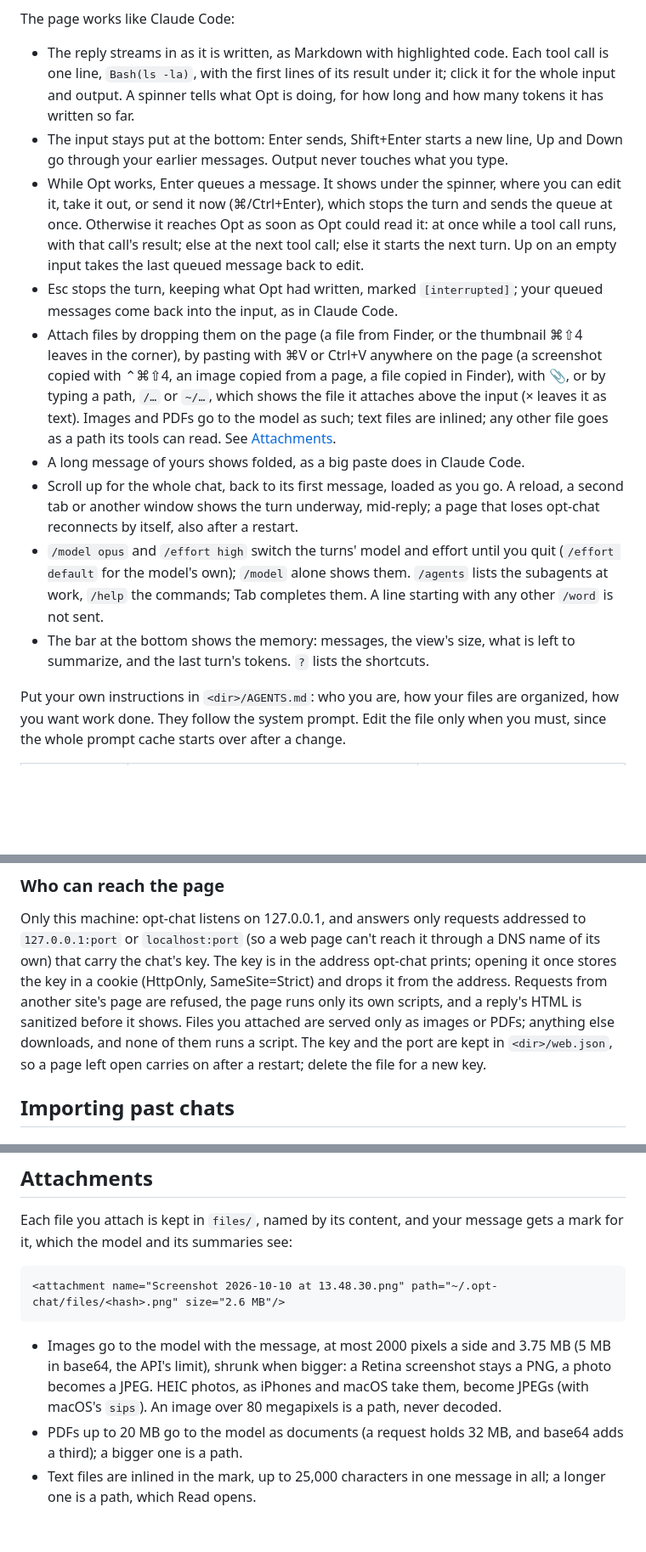
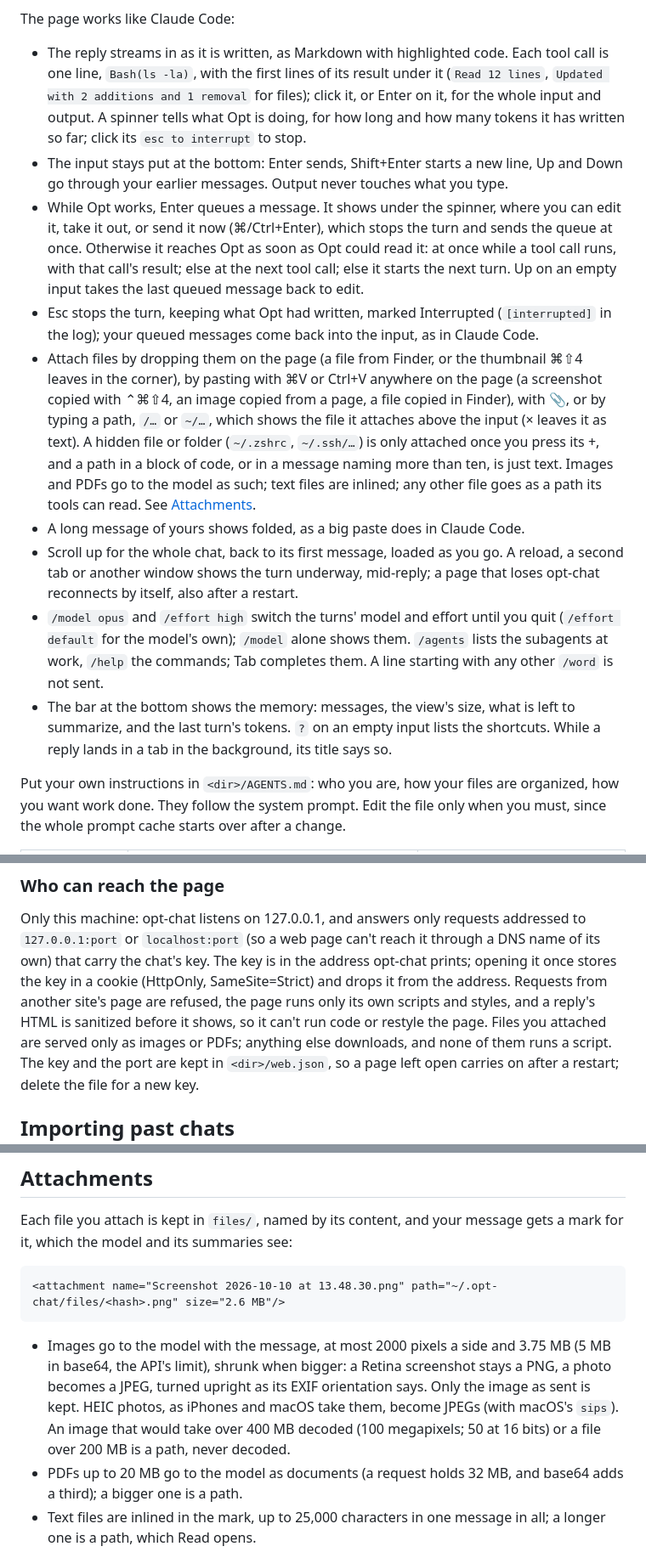
Before and after one commit to delneg/opt-chat, a Markdown page: README.md, 3 parts joined by grey strips. Shown at 85% size. Rendered like a GitHub page; blank space fills up the shorter version.

Commit message:
README: tool summaries, hidden files asked about, photos upright, test times
Co-Authored-By: Claude Opus 5.5 <noreply@anthropic.com>

```diff
--- a/README.md
+++ b/README.md
@@ -35,8 +35,10 @@ The page works like Claude Code:
 
 - The reply streams in as it is written, as Markdown with highlighted code.
   Each tool call is one line, `Bash(ls -la)`, with the first lines of its
-  result under it; click it for the whole input and output. A spinner tells
-  what Opt is doing, for how long and how many tokens it has written so far.
+  result under it (`Read 12 lines`, `Updated with 2 additions and 1
+  removal` for files); click it, or Enter on it, for the whole input and
+  output. A spinner tells what Opt is doing, for how long and how many
+  tokens it has written so far; click its `esc to interrupt` to stop.
 - The input stays put at the bottom: Enter sends, Shift+Enter starts a new
   line, Up and Down go through your earlier messages. Output never touches
   what you type.
@@ -46,17 +48,19 @@ The page works like Claude Code:
   soon as Opt could read it: at once while a tool call runs, with that
   call's result; else at the next tool call; else it starts the next turn.
   Up on an empty input takes the last queued message back to edit.
-- Esc stops the turn, keeping what Opt had written, marked
-  `[interrupted]`; your queued messages come back into the input, as in
-  Claude Code.
+- Esc stops the turn, keeping what Opt had written, marked Interrupted
+  (`[interrupted]` in the log); your queued messages come back into the
+  input, as in Claude Code.
 - Attach files by dropping them on the page (a file from Finder, or the
   thumbnail ⌘⇧4 leaves in the corner), by pasting with ⌘V or Ctrl+V
   anywhere on the page (a screenshot copied with ⌃⌘⇧4, an image copied
   from a page, a file copied in Finder), with 📎, or by typing a path,
   `/…` or `~/…`, which shows the file it attaches above the input (×
-  leaves it as text). Images and PDFs go to the model
-  as such; text files are inlined; any other file goes as a path its tools
-  can read. See [Attachments](#attachments).
+  leaves it as text). A hidden file or folder (`~/.zshrc`, `~/.ssh/…`) is
+  only attached once you press its +, and a path in a block of code, or
+  in a message naming more than ten, is just text. Images and PDFs go to
+  the model as such; text files are inlined; any other file goes as a path
+  its tools can read. See [Attachments](#attachments).
 - A long message of yours shows folded, as a big paste does in Claude Code.
 - Scroll up for the whole chat, back to its first message, loaded as you go.
   A reload, a second tab or another window shows the turn underway,
@@ -67,7 +71,9 @@ The page works like Claude Code:
   them. `/agents` lists the subagents at work, `/help` the commands; Tab
   completes them. A line starting with any other `/word` is not sent.
 - The bar at the bottom shows the memory: messages, the view's size, what is
-  left to summarize, and the last turn's tokens. `?` lists the shortcuts.
+  left to summarize, and the last turn's tokens. `?` on an empty input lists
+  the shortcuts. While a reply lands in a tab in the background, its title
+  says so.
 
 Put your own instructions in `<dir>/AGENTS.md`: who you are, how your files
 are organized, how you want work done. They follow the system prompt. Edit
@@ -105,8 +111,9 @@ addressed to `127.0.0.1:port` or `localhost:port` (so a web page can't reach
 it through a DNS name of its own) that carry the chat's key. The key is in
 the address opt-chat prints; opening it once stores the key in a cookie
 (HttpOnly, SameSite=Strict) and drops it from the address. Requests from
-another site's page are refused, the page runs only its own scripts, and a
-reply's HTML is sanitized before it shows. Files you attached are served
+another site's page are refused, the page runs only its own scripts and
+styles, and a reply's HTML is sanitized before it shows, so it can't run
+code or restyle the page. Files you attached are served
 only as images or PDFs; anything else downloads, and none of them runs a
 script. The key and the port are kept in `<dir>/web.json`, so a page left
 open carries on after a restart; delete the file for a new key.
@@ -183,9 +190,11 @@ message gets a mark for it, which the model and its summaries see:
 
 - Images go to the model with the message, at most 2000 pixels a side and
   3.75 MB (5 MB in base64, the API's limit), shrunk when bigger: a Retina
-  screenshot stays a PNG, a photo becomes a JPEG. HEIC photos, as iPhones
-  and macOS take them, become JPEGs (with macOS's `sips`). An image over
-  80 megapixels is a path, never decoded.
+  screenshot stays a PNG, a photo becomes a JPEG, turned upright as its
+  EXIF orientation says. Only the image as sent is kept. HEIC photos, as
+  iPhones and macOS take them, become JPEGs (with macOS's `sips`). An image
+  that would take over 400 MB decoded (100 megapixels; 50 at 16 bits) or a
+  file over 200 MB is a path, never decoded.
 - PDFs up to 20 MB go to the model as documents (a request holds 32 MB,
   and base64 adds a third); a bigger one is a path.
 - Text files are inlined in the mark, up to 25,000 characters in one
```
Also changed, not shown: other parts of README.md (+2 -2 lines).
